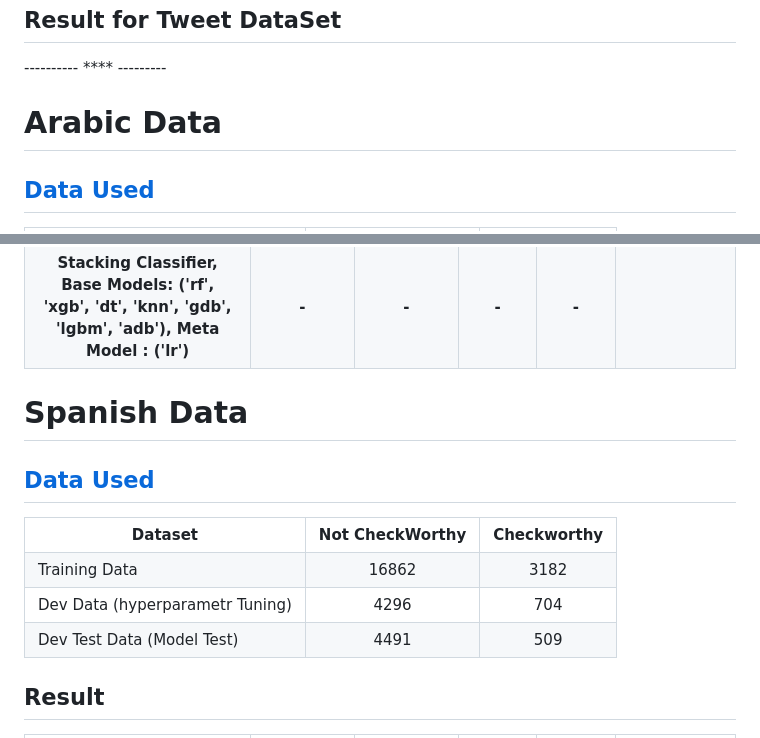
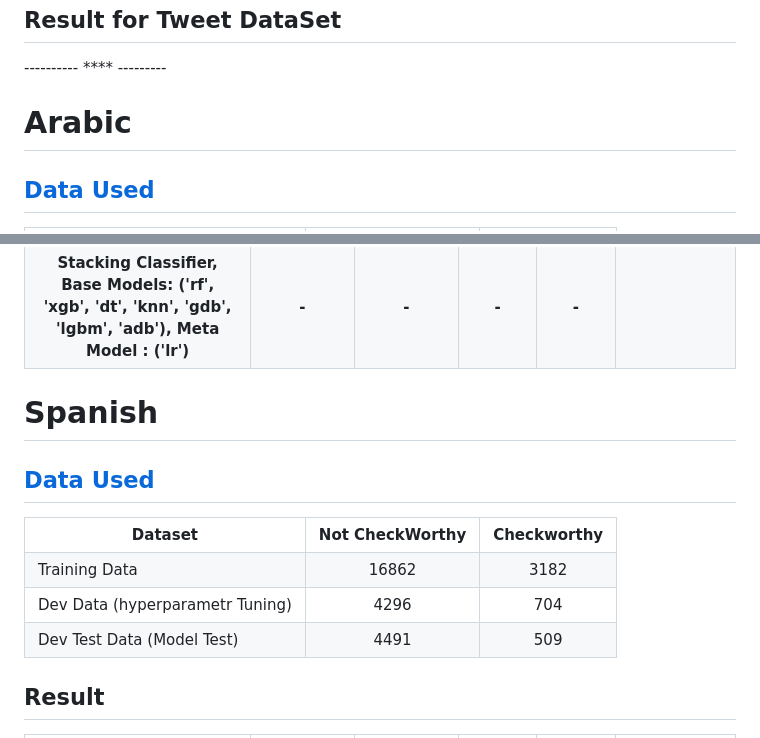
Before and after one commit to monochandan/Text-CheckWorthy-Classification, a Markdown page: README.md, 2 parts joined by grey strips. Rendered like a GitHub page.

```diff
--- a/README.md
+++ b/README.md
@@ -296,7 +296,7 @@ Achieved improved F1 scores compared to traditional ensemble methods (e.g., Voti
 
 <!-- ############################################################################################################################--->
 
-# Arabic Data
+# Arabic
 
 ## [Data Used](https://gitlab.com/checkthat_lab/clef2024-checkthat-lab/-/tree/main/task1/data)
 <table border="1">
@@ -491,7 +491,7 @@ Achieved improved F1 scores compared to traditional ensemble methods (e.g., Voti
 </table>
 
 <!-- ############################################################################################################################--->
-# Spanish Data
+# Spanish
 
 ## [Data Used](https://gitlab.com/checkthat_lab/clef2024-checkthat-lab/-/tree/main/task1/data)
 <table border="1">
@@ -508,13 +508,13 @@ Achieved improved F1 scores compared to traditional ensemble methods (e.g., Voti
 <tr>
   <td>Dev Data (hyperparametr Tuning)</td>
   <td align="center">4296</td>
-  <td align="center"> 704</td>
+  <td align="center">704</td>
 </tr>
 
 <tr>
   <td>Dev Test Data (Model Test)</td>
   <td align="center">4491</td>
-  <td align="center"> 509</td>
+  <td align="center">509</td>
 </tr>
 </table>
 
```
